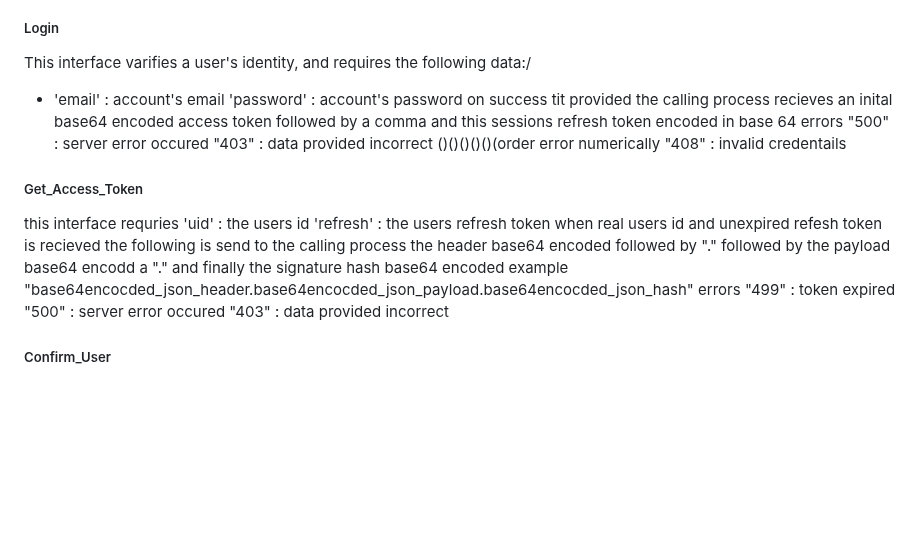
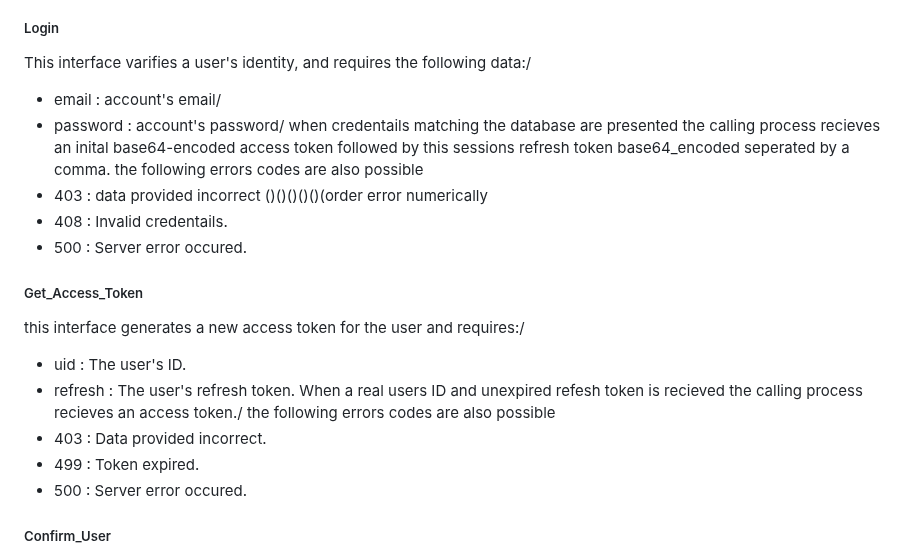
Before and after one commit to Jonathan-Git-Hub-dev/JWT, a Markdown page: README.md, the part around the change. Rendered like a GitHub page; blank space fills up the shorter version.

```diff
--- a/README.md
+++ b/README.md
@@ -33,25 +33,23 @@ this section details the APIs that are implemented to facilitate this system. Al
 
 ##### Login
 This interface varifies a user's identity, and requires the following data:/
-- 'email' : account's email
-'password' : account's password
-on success tit provided the calling process recieves an inital base64 encoded access token followed by a comma and this sessions refresh token encoded in base 64
-errors
-"500" : server error occured
-"403" : data provided incorrect ()()()()()(order error numerically
-"408" : invalid credentails
+- email : account's email/
+- password : account's password/
+when credentails matching the database are presented the calling process recieves an inital base64-encoded access token followed by this sessions refresh token base64_encoded seperated by a comma.
+the following errors codes are also possible
+- 403 : data provided incorrect ()()()()()(order error numerically
+- 408 : Invalid credentails.
+- 500 : Server error occured.
 
 ##### Get_Access_Token
-this interface requries
-'uid' : the users id
-'refresh' : the users refresh token
-when real users id and unexpired refesh token is recieved the following is send to the calling process
-the header base64 encoded followed by "." followed by the payload base64 encodd a "." and finally the signature hash base64 encoded
-example "base64encocded_json_header.base64encocded_json_payload.base64encocded_json_hash"
-errors
-"499" : token expired
-"500" : server error occured
-"403" : data provided incorrect
+this interface generates a new access token for the user and requires:/
+- uid : The user's ID.
+- refresh : The user's refresh token.
+When a real users ID and unexpired refesh token is recieved the calling process recieves an access token./
+the following errors codes are also possible
+- 403 : Data provided incorrect.
+- 499 : Token expired.
+- 500 : Server error occured.
 
 ##### Confirm_User
 this interface transition a user cocount from the 'Incomplete_User' table to the 'User' table
```
